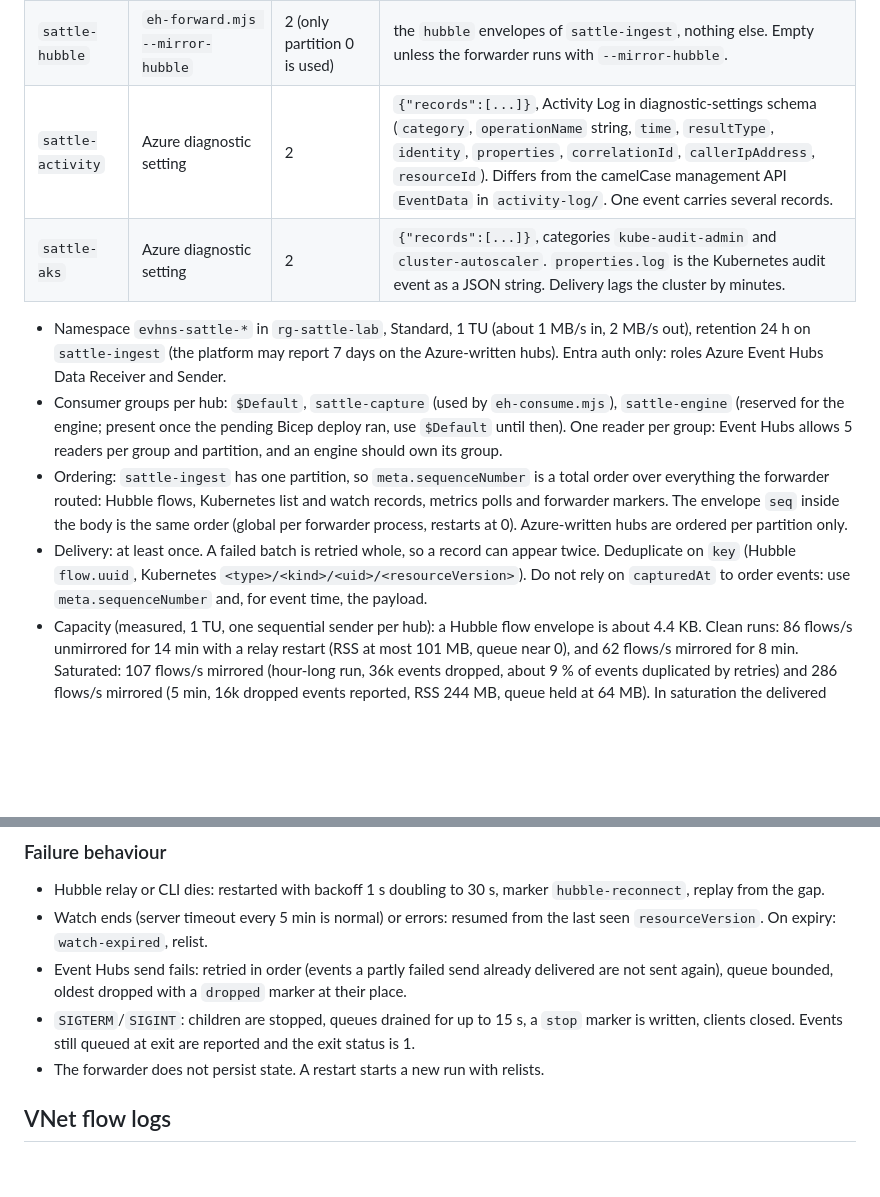
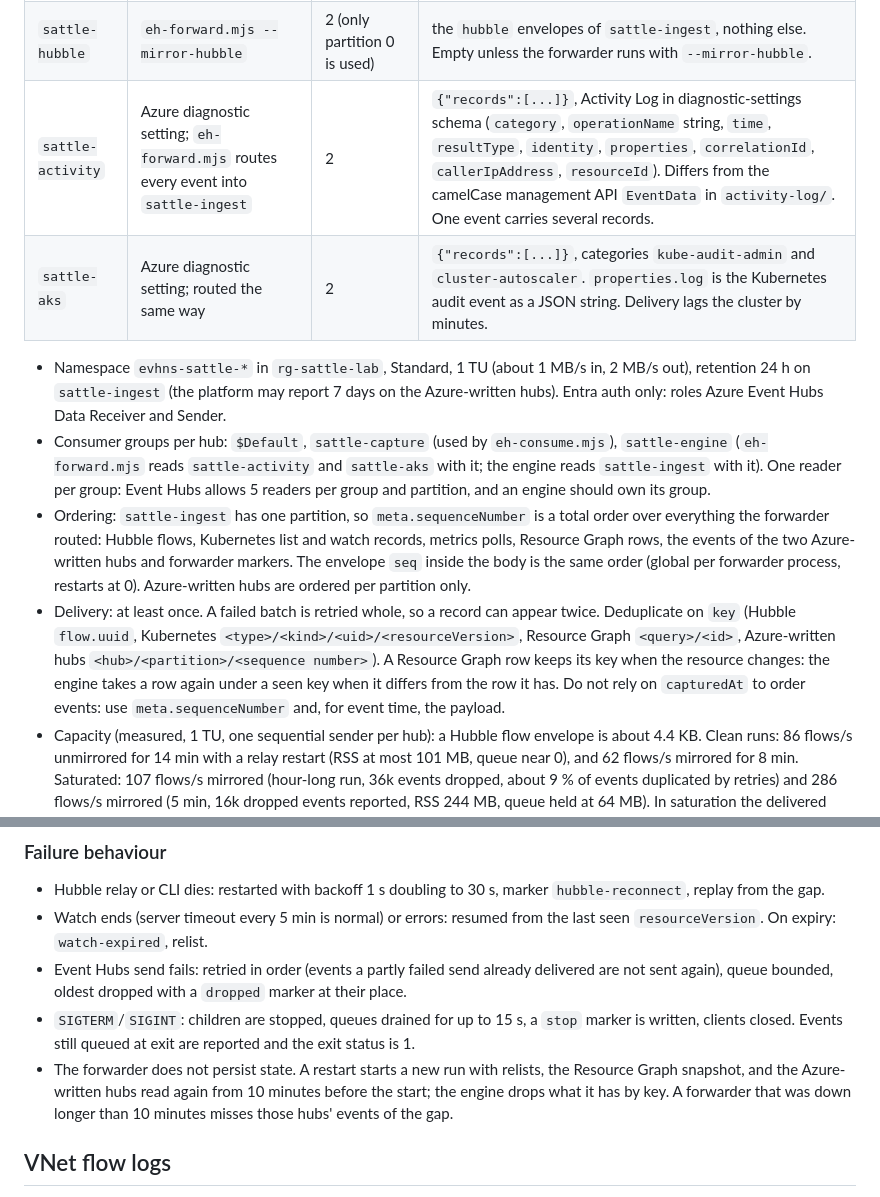
Before and after one commit to abossard/sattle, a Markdown page: lab/CAPTURE-FORMAT.md, 2 parts joined by grey strips. Rendered like a GitHub page; blank space fills up the shorter version.

```diff
--- a/lab/CAPTURE-FORMAT.md
+++ b/lab/CAPTURE-FORMAT.md
@@ -36,13 +36,13 @@ Run `capture/eh-forward.mjs` (needs `kubectl`, `hubble`, `az` logged in; Entra o
 |---|---|---|---|
 | `sattle-ingest` | `eh-forward.mjs` | 1 | one envelope per event: its UTF-8 JSON text, which the Node SDK encodes as a JSON string (a reader parses the body, then the string) |
 | `sattle-hubble` | `eh-forward.mjs --mirror-hubble` | 2 (only partition 0 is used) | the `hubble` envelopes of `sattle-ingest`, nothing else. Empty unless the forwarder runs with `--mirror-hubble`. |
-| `sattle-activity` | Azure diagnostic setting | 2 | `{"records":[...]}`, Activity Log in diagnostic-settings schema (`category`, `operationName` string, `time`, `resultType`, `identity`, `properties`, `correlationId`, `callerIpAddress`, `resourceId`). Differs from the camelCase management API `EventData` in `activity-log/`. One event carries several records. |
-| `sattle-aks` | Azure diagnostic setting | 2 | `{"records":[...]}`, categories `kube-audit-admin` and `cluster-autoscaler`. `properties.log` is the Kubernetes audit event as a JSON string. Delivery lags the cluster by minutes. |
+| `sattle-activity` | Azure diagnostic setting; `eh-forward.mjs` routes every event into `sattle-ingest` | 2 | `{"records":[...]}`, Activity Log in diagnostic-settings schema (`category`, `operationName` string, `time`, `resultType`, `identity`, `properties`, `correlationId`, `callerIpAddress`, `resourceId`). Differs from the camelCase management API `EventData` in `activity-log/`. One event carries several records. |
+| `sattle-aks` | Azure diagnostic setting; routed the same way | 2 | `{"records":[...]}`, categories `kube-audit-admin` and `cluster-autoscaler`. `properties.log` is the Kubernetes audit event as a JSON string. Delivery lags the cluster by minutes. |
 
 - Namespace `evhns-sattle-*` in `rg-sattle-lab`, Standard, 1 TU (about 1 MB/s in, 2 MB/s out), retention 24 h on `sattle-ingest` (the platform may report 7 days on the Azure-written hubs). Entra auth only: roles Azure Event Hubs Data Receiver and Sender.
-- Consumer groups per hub: `$Default`, `sattle-capture` (used by `eh-consume.mjs`), `sattle-engine` (reserved for the engine; present once the pending Bicep deploy ran, use `$Default` until then). One reader per group: Event Hubs allows 5 readers per group and partition, and an engine should own its group.
-- Ordering: `sattle-ingest` has one partition, so `meta.sequenceNumber` is a total order over everything the forwarder routed: Hubble flows, Kubernetes list and watch records, metrics polls and forwarder markers. The envelope `seq` inside the body is the same order (global per forwarder process, restarts at 0). Azure-written hubs are ordered per partition only.
-- Delivery: at least once. A failed batch is retried whole, so a record can appear twice. Deduplicate on `key` (Hubble `flow.uuid`, Kubernetes `<type>/<kind>/<uid>/<resourceVersion>`). Do not rely on `capturedAt` to order events: use `meta.sequenceNumber` and, for event time, the payload.
+- Consumer groups per hub: `$Default`, `sattle-capture` (used by `eh-consume.mjs`), `sattle-engine` (`eh-forward.mjs` reads `sattle-activity` and `sattle-aks` with it; the engine reads `sattle-ingest` with it). One reader per group: Event Hubs allows 5 readers per group and partition, and an engine should own its group.
+- Ordering: `sattle-ingest` has one partition, so `meta.sequenceNumber` is a total order over everything the forwarder routed: Hubble flows, Kubernetes list and watch records, metrics polls, Resource Graph rows, the events of the two Azure-written hubs and forwarder markers. The envelope `seq` inside the body is the same order (global per forwarder process, restarts at 0). Azure-written hubs are ordered per partition only.
+- Delivery: at least once. A failed batch is retried whole, so a record can appear twice. Deduplicate on `key` (Hubble `flow.uuid`, Kubernetes `<type>/<kind>/<uid>/<resourceVersion>`, Resource Graph `<query>/<id>`, Azure-written hubs `<hub>/<partition>/<sequence number>`). A Resource Graph row keeps its key when the resource changes: the engine takes a row again under a seen key when it differs from the row it has. Do not rely on `capturedAt` to order events: use `meta.sequenceNumber` and, for event time, the payload.
 - Capacity (measured, 1 TU, one sequential sender per hub): a Hubble flow envelope is about 4.4 KB. Clean runs: 86 flows/s unmirrored for 14 min with a relay restart (RSS at most 101 MB, queue near 0), and 62 flows/s mirrored for 8 min. Saturated: 107 flows/s mirrored (hour-long run, 36k events dropped, about 9 % of events duplicated by retries) and 286 flows/s mirrored (5 min, 16k dropped events reported, RSS 244 MB, queue held at 64 MB). In saturation the delivered rate stays near 125 events/s, about 0.55 MB/s, well under the nominal 1 MB/s. Plan for 125 events/s total across hubs: about 125 flows/s unmirrored or 60 flows/s mirrored. Past that the forwarder queues, then drops with a `dropped` marker (the marker count is a lower bound while the hub is overloaded).
 - Higher rates, recommendation only: keep mirroring off; raise throughput units (auto-inflate, each TU adds 1 MB/s) before anything else; pipeline several concurrent sends only if ordering is not needed (the single partition requires one in-flight send); filter at the source with `HUBBLE_FILTER` (for example `--verdict DROPPED`, one namespace, or `--not --protocol udp`); aggregate flows per connection and interval in the engine's edge as a derived source, not in this forwarder, which keeps records native.
 - Event Hubs `enqueuedTimeUtc` is the broker's clock, `capturedAt` is the forwarder's receive time. Hubble `flow.time` and Kubernetes `metadata` timestamps are the event times.
@@ -74,7 +76,7 @@ Startup is a relist of every kind (`relist-start`, items, `relist-end`), then wa
 - Watch ends (server timeout every 5 min is normal) or errors: resumed from the last seen `resourceVersion`. On expiry: `watch-expired`, relist.
 - Event Hubs send fails: retried in order (events a partly failed send already delivered are not sent again), queue bounded, oldest dropped with a `dropped` marker at their place.
 - `SIGTERM`/`SIGINT`: children are stopped, queues drained for up to 15 s, a `stop` marker is written, clients closed. Events still queued at exit are reported and the exit status is 1.
-- The forwarder does not persist state. A restart starts a new run with relists.
+- The forwarder does not persist state. A restart starts a new run with relists, the Resource Graph snapshot, and the Azure-written hubs read again from 10 minutes before the start; the engine drops what it has by key. A forwarder that was down longer than 10 minutes misses those hubs' events of the gap.
 
 ## VNet flow logs
 - Storage: container `insights-logs-flowlogflowevent`, one blob per hour and NIC: `flowLogResourceID=/<SUBSCRIPTION ID>_NETWORKWATCHERRG/<WATCHER>_<FLOW LOG NAME>/y=YYYY/m=MM/d=DD/h=HH/m=00/macAddress=<12 hex>/PT1H.json` (upper case). Each blob is `{"records":[...]}`; the capture writes one envelope per element.
```
Also changed, not shown: other parts of lab/CAPTURE-FORMAT.md (+2 -0 lines), lab/README.md (+5 -5 lines), docs/evidence/97/1-db-depends-on-storage-account.png (added), docs/evidence/97/2-master-graph-all-sources.png (added), 8 other files.
